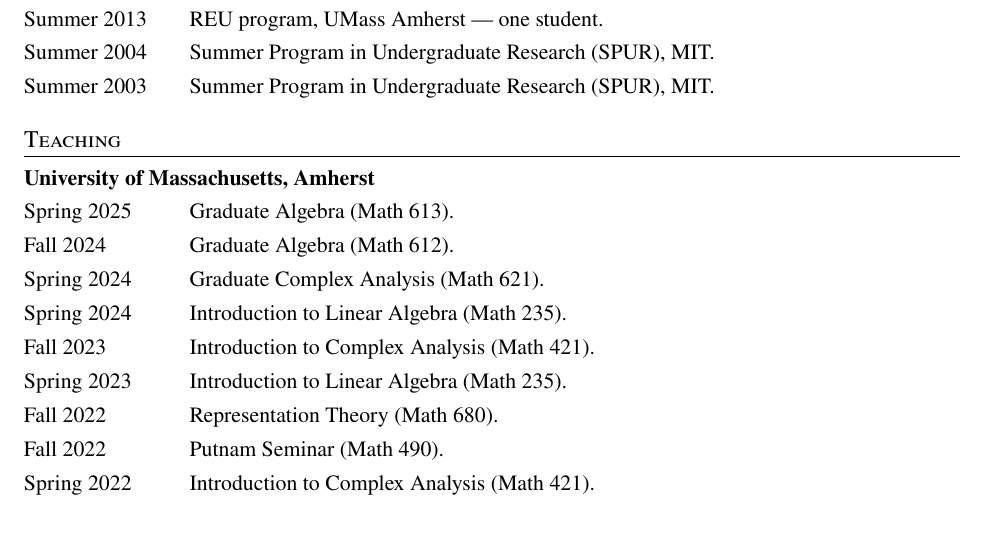
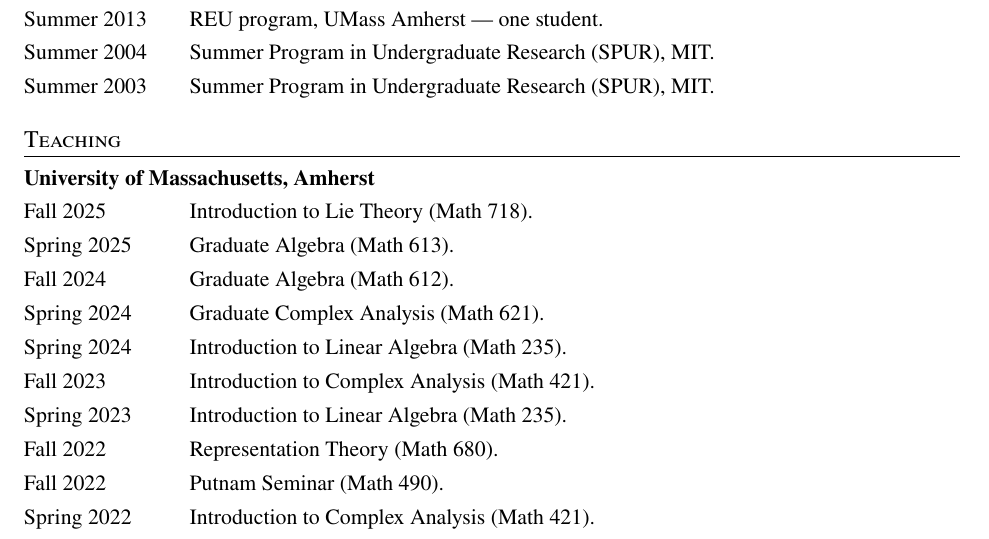
Before and after one commit to oblomkov-math/oblomkov-math.github.io, a LaTeX CV (CV_Oblomkov_2026.tex): part of page 9 of 10, cut so that both start at the same text. Compiled offline with pdfLaTeX.

Commit message:
Add the Fall 2025 Lie theory course to the CV
The CV's teaching list stopped at Spring 2025, but this repo documents a
Fall 2025 course: LieAlg.html ("MATH 718: Introduction to Lie Theory,
University of Massachusetts Amherst, Fall 2025") with Syl-Lie2.pdf,
Week1-Week2-Notes.pdf, HW1.pdf and HW2.pdf, and the homepage already
lists it under Recent Teaching.

Named here as it is on the course page. The syllabus PDF heads itself
"SYLLABUS FOR MATH 718: LIE ALGEBRAS", so the two differ; the course
page title was preferred since that is what the site links to.

Co-Authored-By: Claude Opus 5 (1M context) <noreply@anthropic.com>
Claude-Session: https://claude.ai/code/session_015MbzmwMMpAnzYfjHYP2PaD

```diff
--- a/CV_Oblomkov_2026.tex
+++ b/CV_Oblomkov_2026.tex
@@ -425,6 +425,7 @@
 \subsection*{University of Massachusetts, Amherst}
 
 \begin{cventries}
+  \cvitem{Fall 2025}{Introduction to Lie Theory (Math 718).}
   \cvitem{Spring 2025}{Graduate Algebra (Math 613).}
   \cvitem{Fall 2024}{Graduate Algebra (Math 612).}
   \cvitem{Spring 2024}{Graduate Complex Analysis (Math 621).}
```
Also changed, not shown: CV_Oblomkov_2026.pdf.
